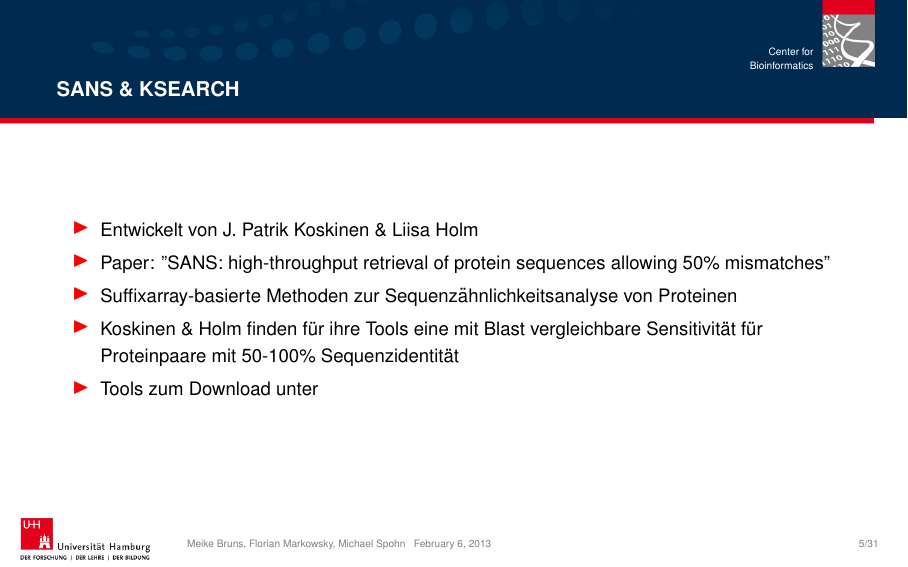
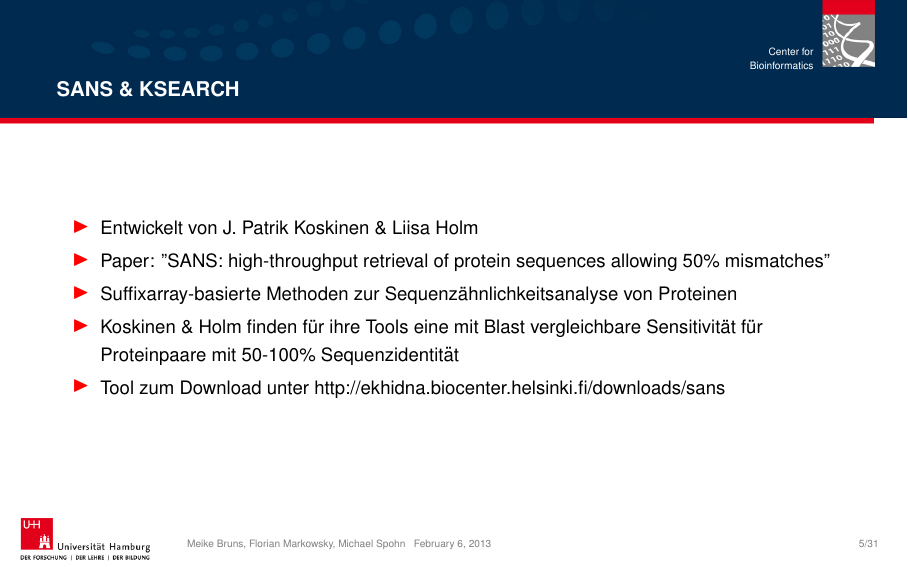
Before and after one commit to kowsky/ProjektPraes, LaTeX slides (test.tex): page 5 of 33. Compiled offline with pdfLaTeX.

Commit message:
jetzt aber

```diff
--- a/test.tex
+++ b/test.tex
@@ -72,7 +72,7 @@
     \item Paper: "SANS: high-throughput retrieval of protein sequences allowing 50\% mismatches"
     \item Suffixarray-basierte Methoden zur Sequenzähnlichkeitsanalyse von Proteinen
     \item Koskinen \& Holm finden für ihre Tools eine mit Blast vergleichbare Sensitivität für Proteinpaare mit 50-100\% Sequenzidentität
-    \item Tools zum Download unter
+    \item Tool zum Download unter http://ekhidna.biocenter.helsinki.fi/downloads/sans
   \end{itemize}
 \end{frame}
 
```
